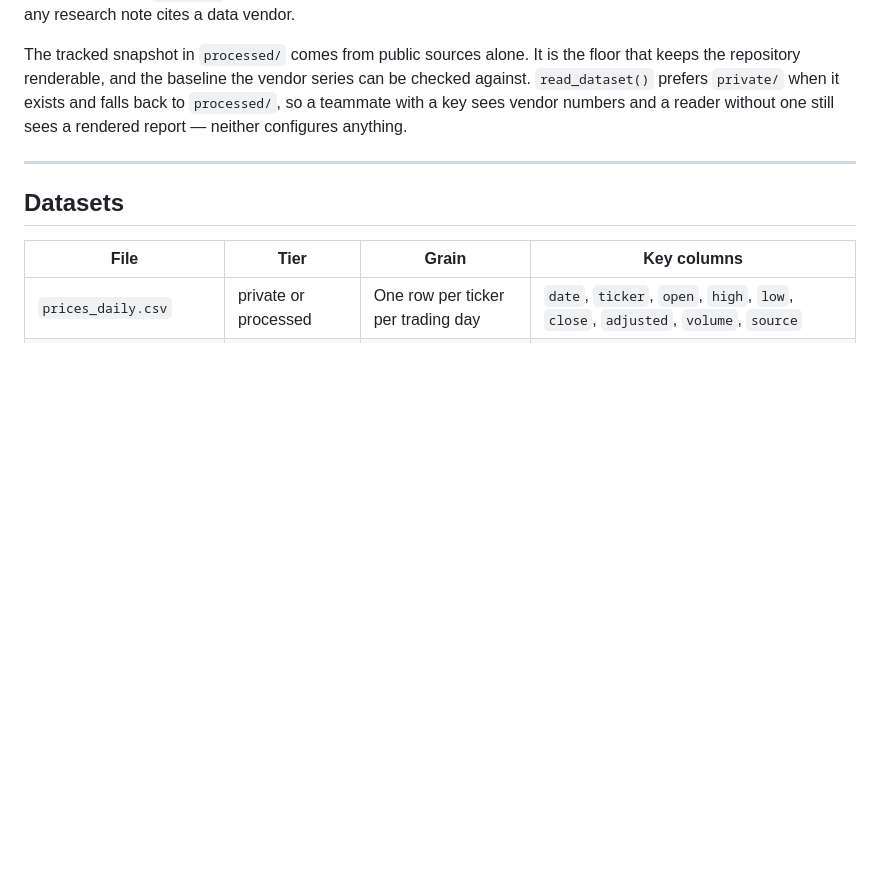
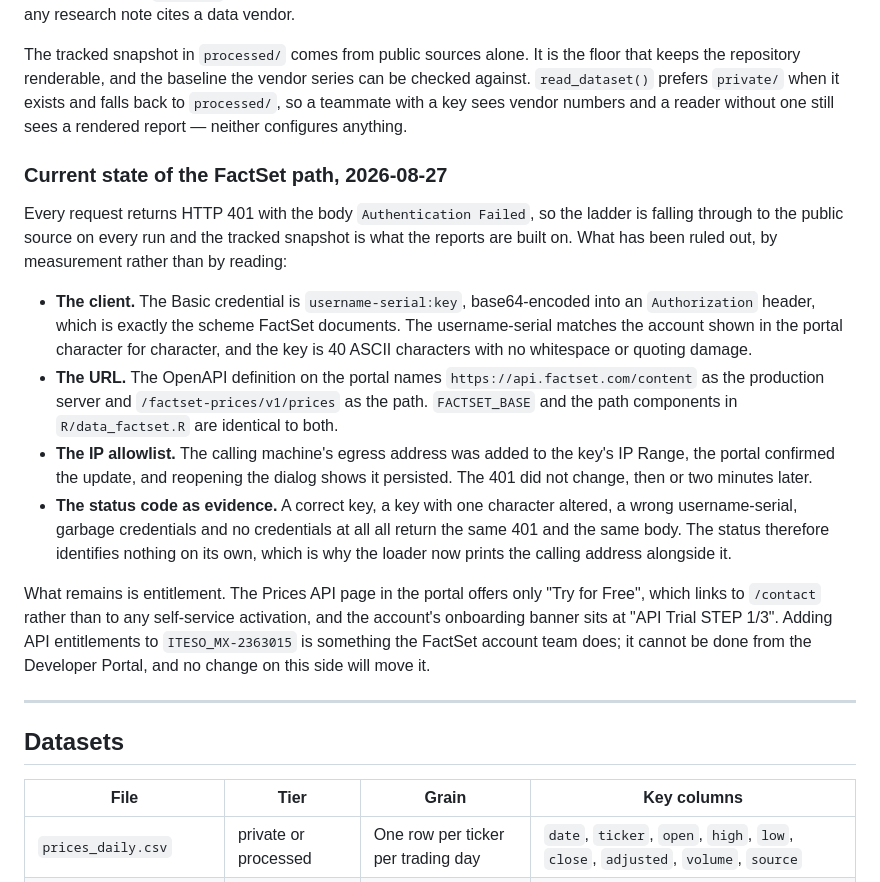
Before and after one commit to Urielledezma/GAPB-Risk-Analysis, a Markdown page: data/README.md, the part around the change. GitHub-like rendering; blank space fills up the shorter version.

Commit message:
docs: record what the FactSet 401 has been narrowed down to
The data dictionary now states which explanations have been eliminated by
measurement -- the client's auth construction, the base URL and paths, and the
IP allowlist -- and which one is left. Written down because the next person to
hit this would otherwise repeat the same afternoon, and because the tracked
public snapshot is what the reports are built on until it is resolved.

```diff
--- a/data/README.md
+++ b/data/README.md
@@ -35,6 +35,34 @@ against. `read_dataset()` prefers `private/` when it exists and falls back to
 `processed/`, so a teammate with a key sees vendor numbers and a reader without one
 still sees a rendered report — neither configures anything.
 
+### Current state of the FactSet path, 2026-08-27
+
+Every request returns HTTP 401 with the body `Authentication Failed`, so the ladder is
+falling through to the public source on every run and the tracked snapshot is what the
+reports are built on. What has been ruled out, by measurement rather than by reading:
+
+- **The client.** The Basic credential is `username-serial:key`, base64-encoded into an
+  `Authorization` header, which is exactly the scheme FactSet documents. The
+  username-serial matches the account shown in the portal character for character, and
+  the key is 40 ASCII characters with no whitespace or quoting damage.
+- **The URL.** The OpenAPI definition on the portal names
+  `https://api.factset.com/content` as the production server and
+  `/factset-prices/v1/prices` as the path. `FACTSET_BASE` and the path components in
+  `R/data_factset.R` are identical to both.
+- **The IP allowlist.** The calling machine's egress address was added to the key's IP
+  Range, the portal confirmed the update, and reopening the dialog shows it persisted.
+  The 401 did not change, then or two minutes later.
+- **The status code as evidence.** A correct key, a key with one character altered, a
+  wrong username-serial, garbage credentials and no credentials at all all return the
+  same 401 and the same body. The status therefore identifies nothing on its own, which
+  is why the loader now prints the calling address alongside it.
+
+What remains is entitlement. The Prices API page in the portal offers only "Try for
+Free", which links to `/contact` rather than to any self-service activation, and the
+account's onboarding banner sits at "API Trial STEP 1/3". Adding API entitlements to
+`ITESO_MX-2363015` is something the FactSet account team does; it cannot be done from
+the Developer Portal, and no change on this side will move it.
+
 ---
 
 ## Datasets
```
